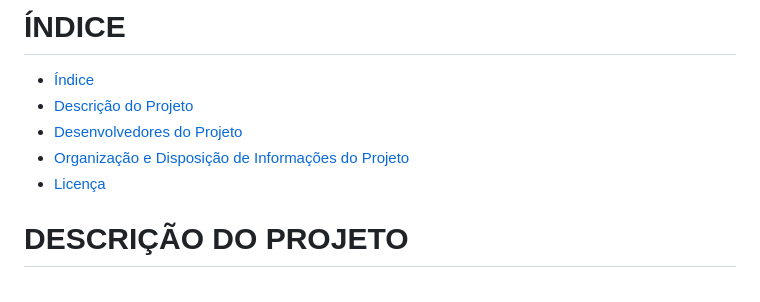
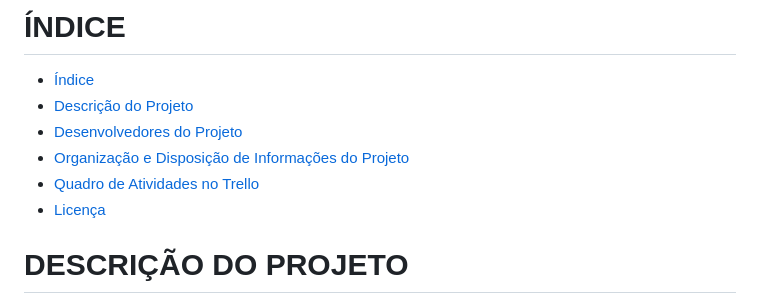
Before and after one commit to Gabriel-SL-Araujo/Alimento_em_Rede, a Markdown page: README.md, the part around the change. Drawn GitHub-style.

```diff
--- a/README.md
+++ b/README.md
@@ -9,6 +9,7 @@
 * [Descrição do Projeto](#descrição-do-projeto)
 * [Desenvolvedores do Projeto](#desenvolvedores-do-projeto)
 * [Organização e Disposição de Informações do Projeto](#organização-e-disposição-de-informações-do-projeto)
+* [Quadro de Atividades no Trello](#quadro-de-atividades-no-trello)
 * [Licença](#licença)
 
 # DESCRIÇÃO DO PROJETO
```
